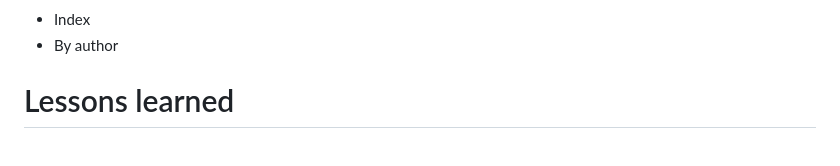
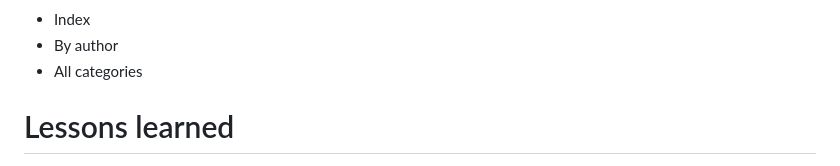
Before and after one commit to jonthorell/RetroLoversUnited, a Markdown page: README.md, the part around the change printed below. Rendered like a GitHub page.

Commit message:
Add: all categories added to html validator

```diff
--- a/README.md
+++ b/README.md
@@ -362,6 +362,7 @@ I got the following result for the pages listed below (listed this way to make i
 
 * Index
 * By author
+* All categories
 
 
 
```
Also changed, not shown: other parts of README.md (+1 -1 lines).
